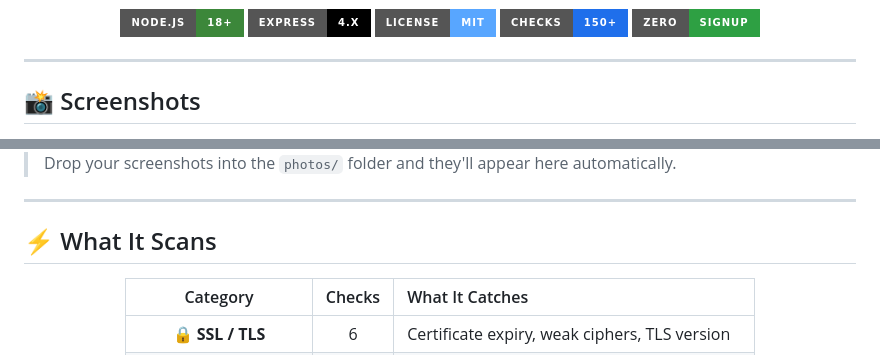
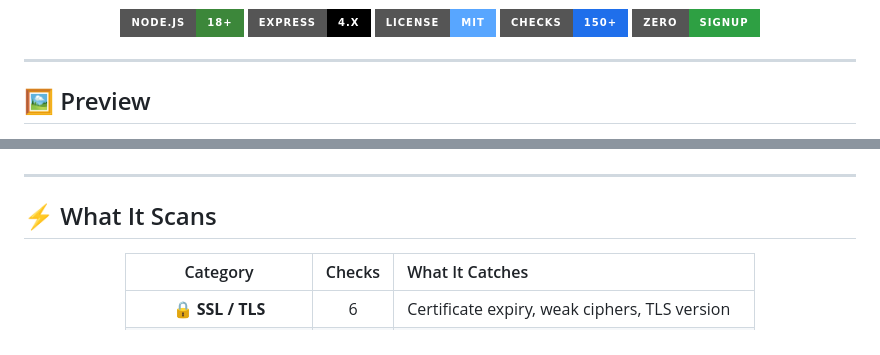
Before and after one commit to codebytaki/webvulnscan, a Markdown page: README.md, 2 parts joined by grey strips. Drawn GitHub-style; badges without logos.

Commit message:
docs: replace broken photo refs with always-rendered preview badges and capsule banner

```diff
--- a/README.md
+++ b/README.md
@@ -20,6 +20,6 @@
 
 ---
 
-## 📸 Screenshots
+## 🖼️ Preview
 
 <div align="center">
@@ -29,6 +43,4 @@
 </div>
-
-> Drop your screenshots into the `photos/` folder and they'll appear here automatically.
 
 ---
 
```
Also changed, not shown: other parts of README.md (+17 -3 lines).
